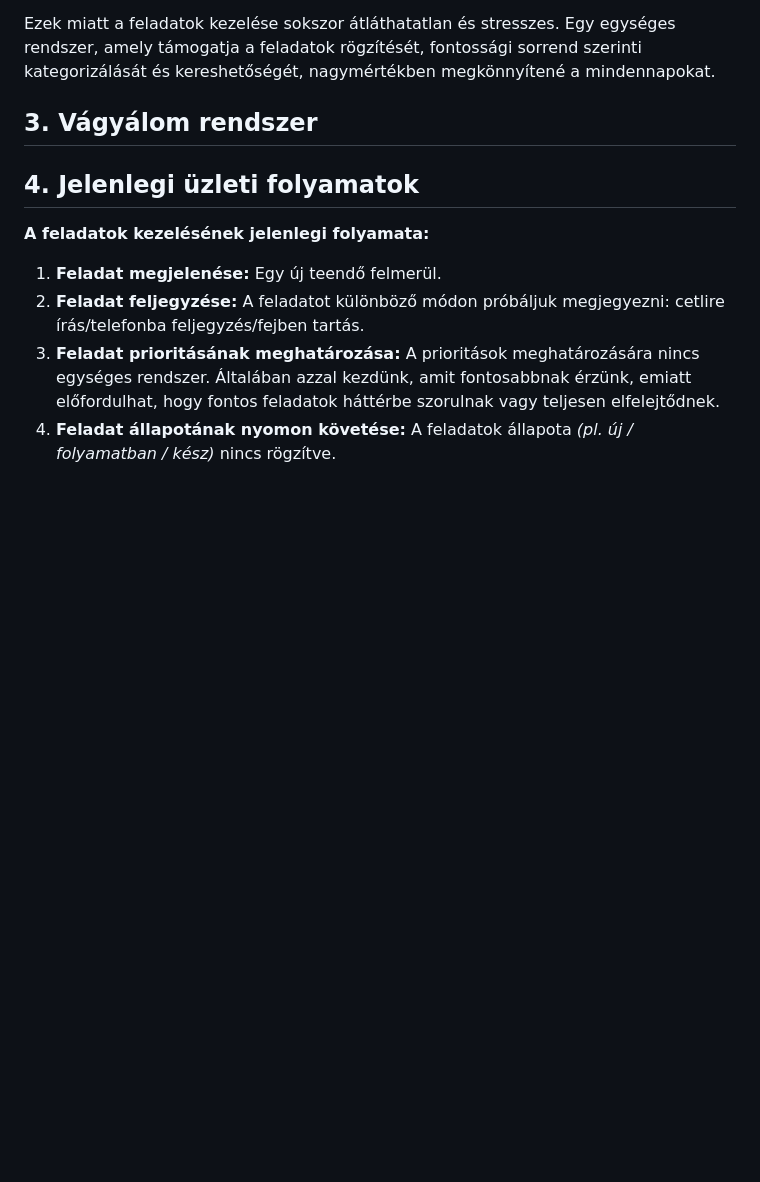
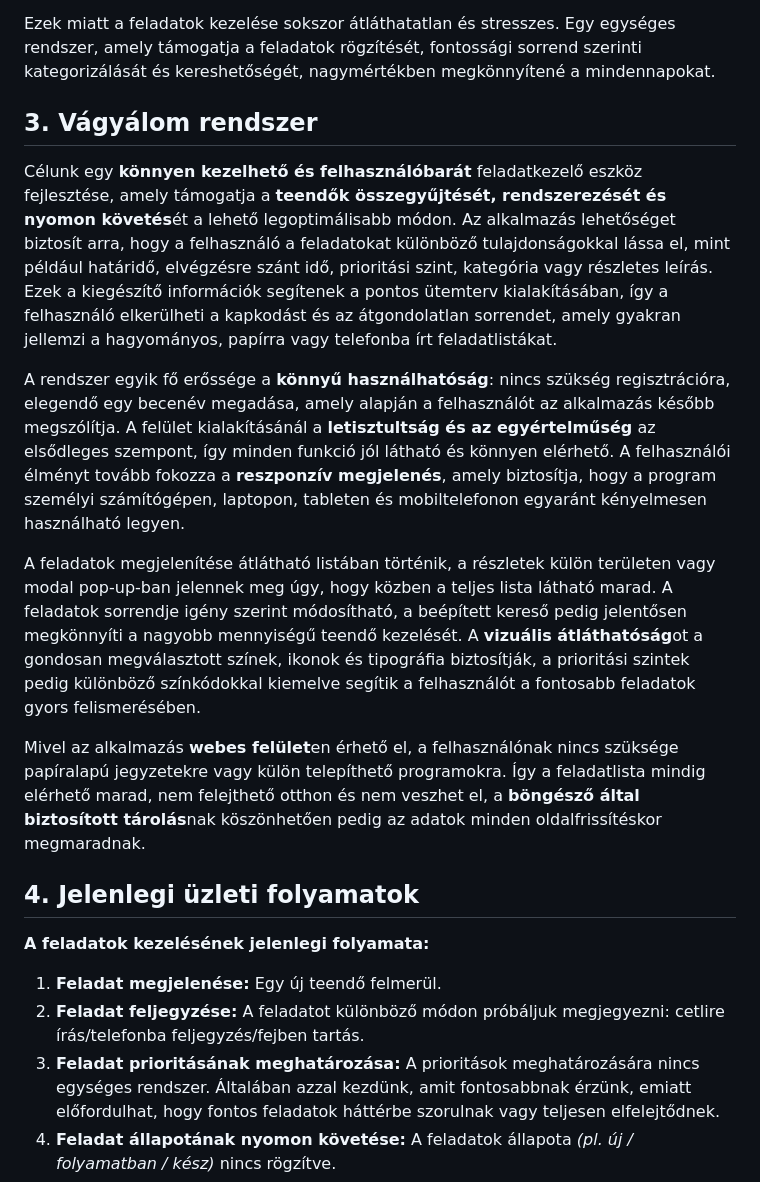
Before and after one commit to SzollosBoglarka/todo_mini_project, a Markdown page: funkcionalis_specifikacio/funk_spec.md, the part around the change. GitHub-like rendering; blank space fills up the shorter version.

Commit message:
docs: add chapter 3 to funk_spec.md

```diff
--- a/funkcionalis_specifikacio/funk_spec.md
+++ b/funkcionalis_specifikacio/funk_spec.md
@@ -34,6 +34,14 @@ Ez nem a legoptimálisabb, hiszen így könnyen feledésbe merülhetnek fontos d
 Ezek miatt a feladatok kezelése sokszor átláthatatlan és stresszes. Egy egységes rendszer, amely támogatja a feladatok rögzítését, fontossági sorrend szerinti kategorizálását és kereshetőségét, nagymértékben megkönnyítené a mindennapokat.
 
 ## 3. Vágyálom rendszer
+
+Célunk egy **könnyen kezelhető és felhasználóbarát** feladatkezelő eszköz fejlesztése, amely támogatja a **teendők összegyűjtését, rendszerezését és nyomon követés**ét a lehető legoptimálisabb módon. Az alkalmazás lehetőséget biztosít arra, hogy a felhasználó a feladatokat különböző tulajdonságokkal lássa el, mint például határidő, elvégzésre szánt idő, prioritási szint, kategória vagy részletes leírás. Ezek a kiegészítő információk segítenek a pontos ütemterv kialakításában, így a felhasználó elkerülheti a kapkodást és az átgondolatlan sorrendet, amely gyakran jellemzi a hagyományos, papírra vagy telefonba írt feladatlistákat.
+
+A rendszer egyik fő erőssége a **könnyű használhatóság**: nincs szükség regisztrációra, elegendő egy becenév megadása, amely alapján a felhasználót az alkalmazás később megszólítja. A felület kialakításánál a **letisztultság és az egyértelműség** az elsődleges szempont, így minden funkció jól látható és könnyen elérhető. A felhasználói élményt tovább fokozza a **reszponzív megjelenés**, amely biztosítja, hogy a program személyi számítógépen, laptopon, tableten és mobiltelefonon egyaránt kényelmesen használható legyen.
+
+A feladatok megjelenítése átlátható listában történik, a részletek külön területen vagy modal pop-up-ban jelennek meg úgy, hogy közben a teljes lista látható marad. A feladatok sorrendje igény szerint módosítható, a beépített kereső pedig jelentősen megkönnyíti a nagyobb mennyiségű teendő kezelését. A **vizuális átláthatóság**ot a gondosan megválasztott színek, ikonok és tipográfia biztosítják, a prioritási szintek pedig különböző színkódokkal kiemelve segítik a felhasználót a fontosabb feladatok gyors felismerésében.
+
+Mivel az alkalmazás **webes felület**en érhető el, a felhasználónak nincs szüksége papíralapú jegyzetekre vagy külön telepíthető programokra. Így a feladatlista mindig elérhető marad, nem felejthető otthon és nem veszhet el, a **böngésző által biztosított tárolás**nak köszönhetően pedig az adatok minden oldalfrissítéskor megmaradnak.
 
 ## 4. Jelenlegi üzleti folyamatok
 
```
